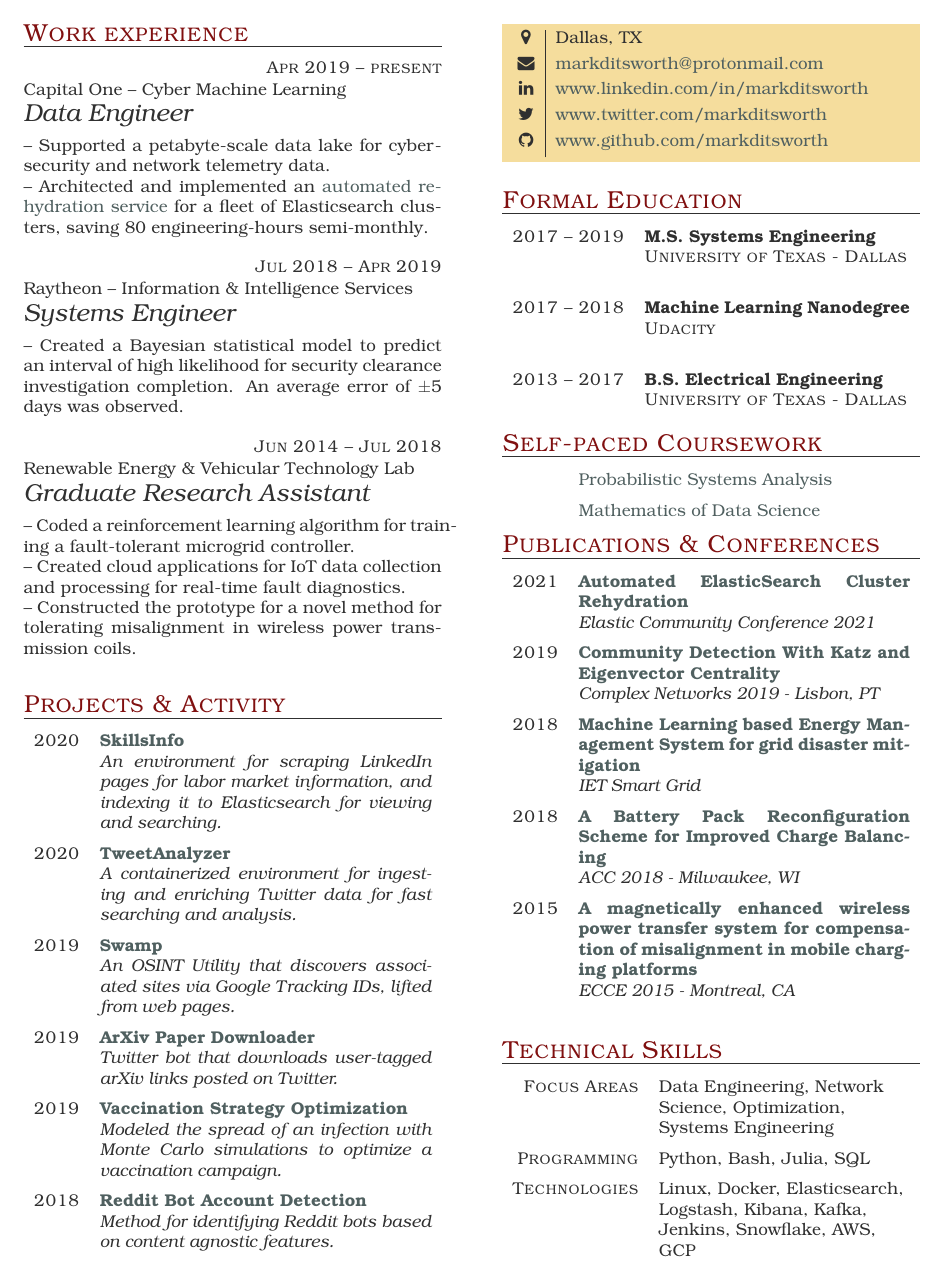
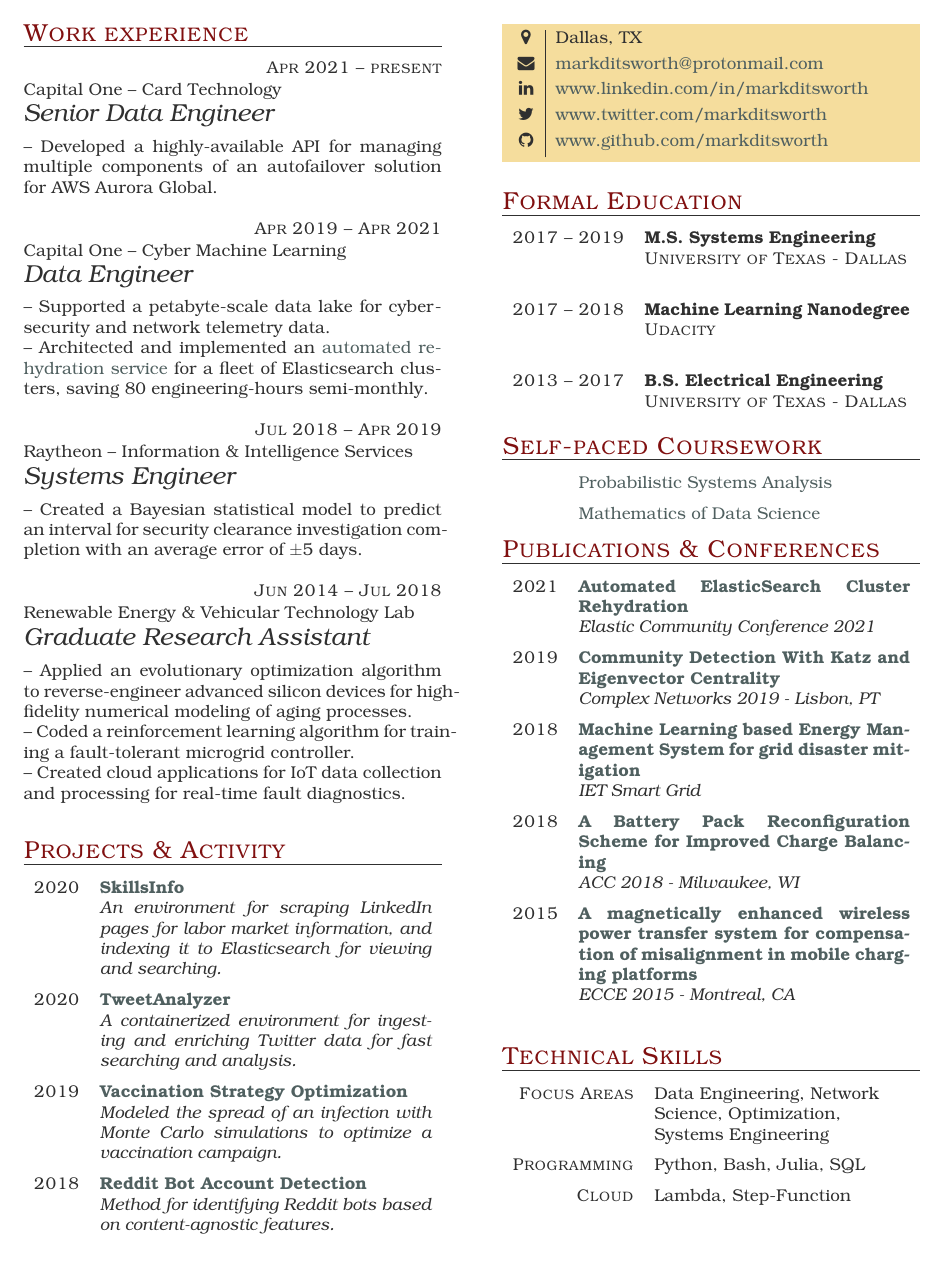
Before and after one commit to markditsworth/Resume, a LaTeX CV (resume.tex): part of the page, cut so that both start at the same text. The pictures show the PDF file resume.pdf that the author committed with the source.

Commit message:
update 2021

```diff
--- a/resume.tex
+++ b/resume.tex
@@ -8,7 +8,14 @@
 \section{Work experience}
 
 \begin{eventlist}
-\item{Apr 2019 -- present}
+\item {Apr 2021 -- present}
+	{Capital One -- Card Technology}
+	{Senior Data Engineer}
+
+-- Developed a highly-available API for managing multiple components of an autofailover solution for AWS Aurora Global.
+%-- Implemented a dashboard leveraging AWS Quicksight and Snowflake for tracking the impact of our product relative to organizational goals.
+
+\item{Apr 2019 -- Apr 2021}
     {Capital One -- Cyber Machine Learning}
     {Data Engineer}
 
@@ -21,19 +28,20 @@
     {Systems Engineer}
 
 %-- Submitted and authored a design paper detailing a proposed overhaul of the internal project management systems.\\
--- Created a Bayesian statistical model to predict an interval of high
-likelihood for security clearance investigation completion. An average
-error of $\pm$5 days was observed.
+-- Created a Bayesian statistical model to predict an interval for security clearance investigation completion with an average
+error of $\pm$5 days.
 
 \item{Jun 2014 -- Jul 2018}
      {Renewable Energy \& Vehicular Technology Lab}
      {Graduate Research Assistant}
 
+-- Applied an evolutionary optimization algorithm to reverse-engineer advanced
+silicon devices for high-fidelity numerical modeling of aging processes.\\
 -- Coded a reinforcement learning algorithm for training a fault-tolerant
 microgrid controller.\\
 -- Created cloud applications for IoT data collection
-and processing for real-time fault diagnostics.\\
--- Constructed the prototype for a novel method for tolerating misalignment in wireless power transmission coils.
+and processing for real-time fault diagnostics.
+%-- Constructed the prototype for a novel method for tolerating misalignment in wireless power transmission coils.
 
 %\item{Jun 2016 -- Aug 2016}
 %     {AT\&T Foundry Innovation Center}
@@ -60,17 +68,17 @@
 	{\href{https://github.com/markditsworth/TweetAnalyzer}{TweetAnalyzer}}
 	{A containerized environment for ingesting and enriching Twitter data for fast searching and analysis.}
 
-	\item {2019}
-	{\href{https://github.com/jakecreps/swamp}{Swamp}}
-	{An OSINT Utility that discovers associated sites via Google Tracking IDs, lifted from web pages.}
+	%\item {2019}
+	%{\href{https://github.com/jakecreps/swamp}{Swamp}}
+	%{An OSINT Utility that discovers associated sites via Google Tracking IDs %lifted from web pages.}
 
 	%\item{2019}
 	%{\href{https://github.com/markditsworth/dstk}{Data Science Tool Kit}}
 	%{A python module for personal use to perform common data analysis functions. (In progress)}
 
-	\item{2019}
-	{\href{https://github.com/markditsworth/PaperDownload}{ArXiv Paper Downloader}}
-	{Twitter bot that downloads user-tagged arXiv links posted on Twitter.}
+	%\item{2019}
+	%{\href{https://github.com/markditsworth/PaperDownload}{ArXiv Paper Downloader}}
+	%{Twitter bot that downloads user-tagged arXiv links posted on Twitter.}
 
 	%\item{2019}
 	%{\href{https://github.com/markditsworth/PyGA}{PyGA}}
@@ -161,8 +169,8 @@
 \item{Programming}
     {Python, Bash, Julia, SQL}
 
-\item{Technologies}
-     {Linux, Docker, Elasticsearch, Logstash, Kibana, Kafka, Jenkins, Snowflake, AWS, GCP}
+\item{Cloud}
+     {Lambda, Step-Function}
 
 
 
```
Also changed, not shown: resume.pdf, resume.tex (2 more changed lines).
